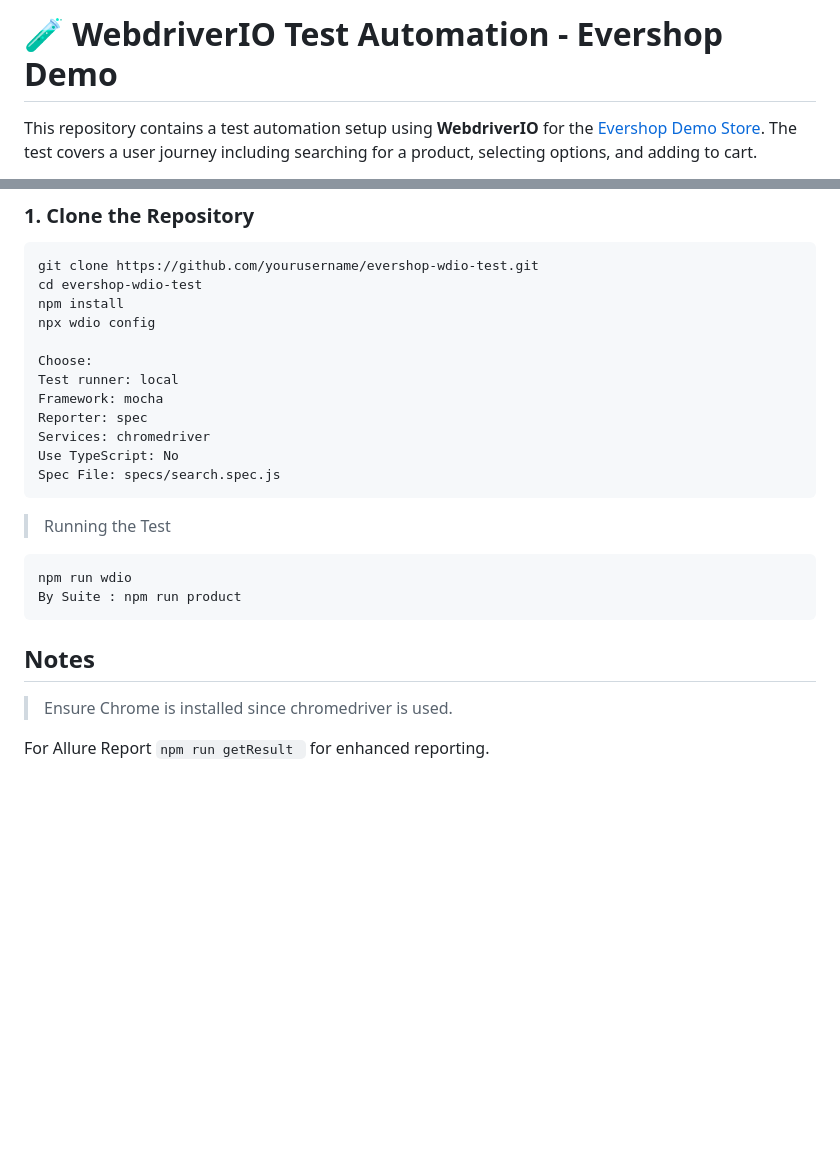
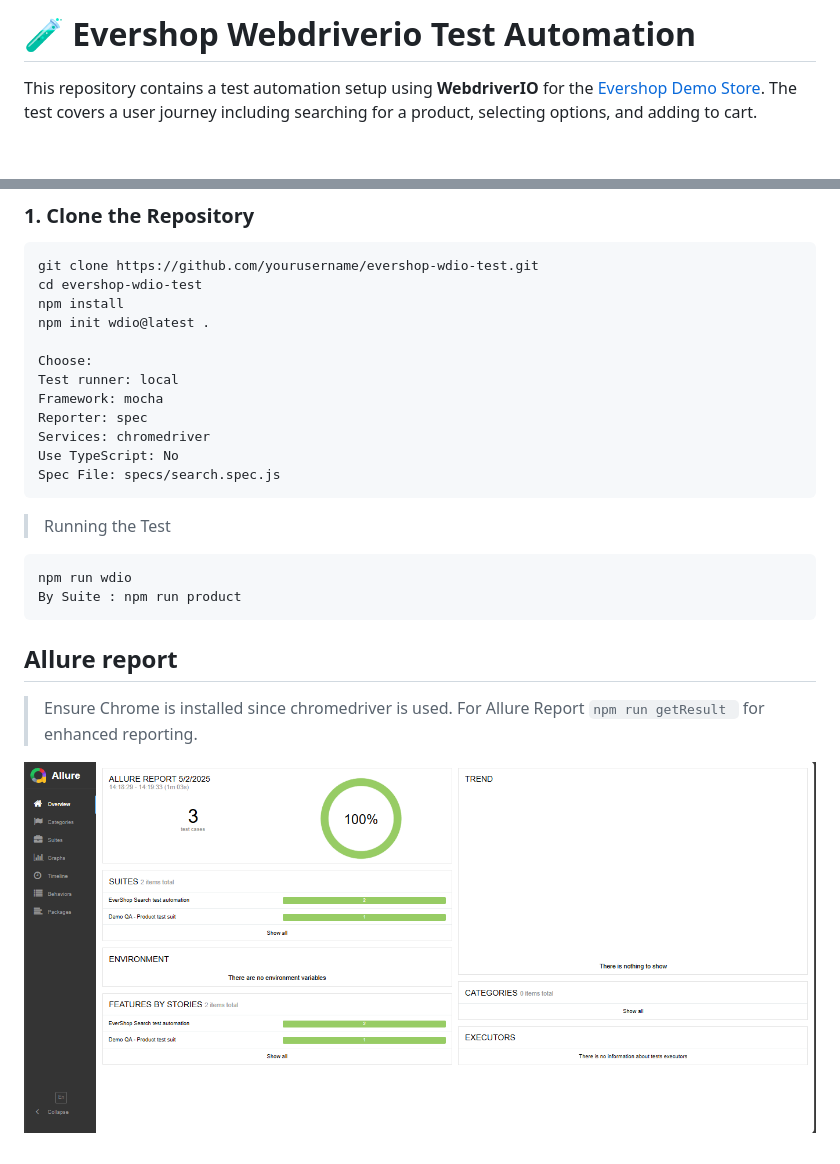
Before and after one commit to HasanAhmed01-Js/evershop-webdriverio-test-automation-demo, a Markdown page: README.md, 2 parts joined by grey strips. Drawn GitHub-style; pictures changed too: assets/Allure_EverShop_Test_WebDriverIO_Report.png (added); blank space fills up the shorter version.

Commit message:
Report Addedd

````diff
--- a/README.md
+++ b/README.md
@@ -1,4 +1,4 @@
-# 🧪 WebdriverIO Test Automation - Evershop Demo
+# 🧪 Evershop Webdriverio Test Automation
 This repository contains a test automation setup using **WebdriverIO** for the [Evershop Demo Store](https://demo.evershop.io/). The test covers a user journey including searching for a product, selecting options, and adding to cart.
 
 **Scenario Name**: Add Product to Cart
@@ -33,7 +33,7 @@ This repository contains a test automation setup using **WebdriverIO** for the [
 git clone https://github.com/yourusername/evershop-wdio-test.git
 cd evershop-wdio-test
 npm install
-npx wdio config
+npm init wdio@latest .
 
 Choose:
 Test runner: local
@@ -50,7 +50,8 @@ npm run wdio
 By Suite : npm run product
 ```
 
-## Notes
+## Allure report
 >Ensure Chrome is installed since chromedriver is used.
+For Allure Report ```npm run getResult ``` for enhanced reporting.
 
-For Allure Report ```npm run getResult ``` for enhanced reporting.
+![Report](assets/Allure_EverShop_Test_WebDriverIO_Report.png)
````
